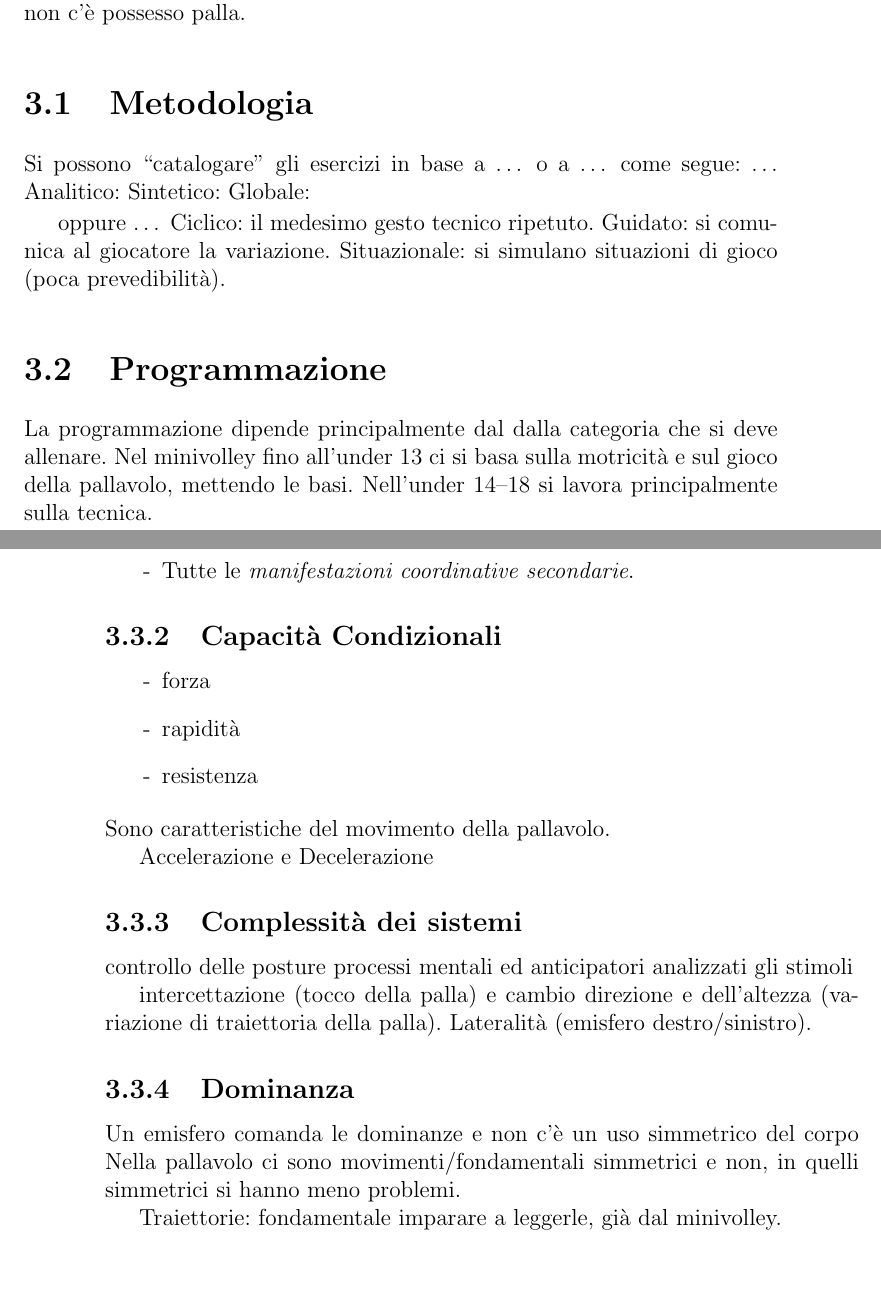
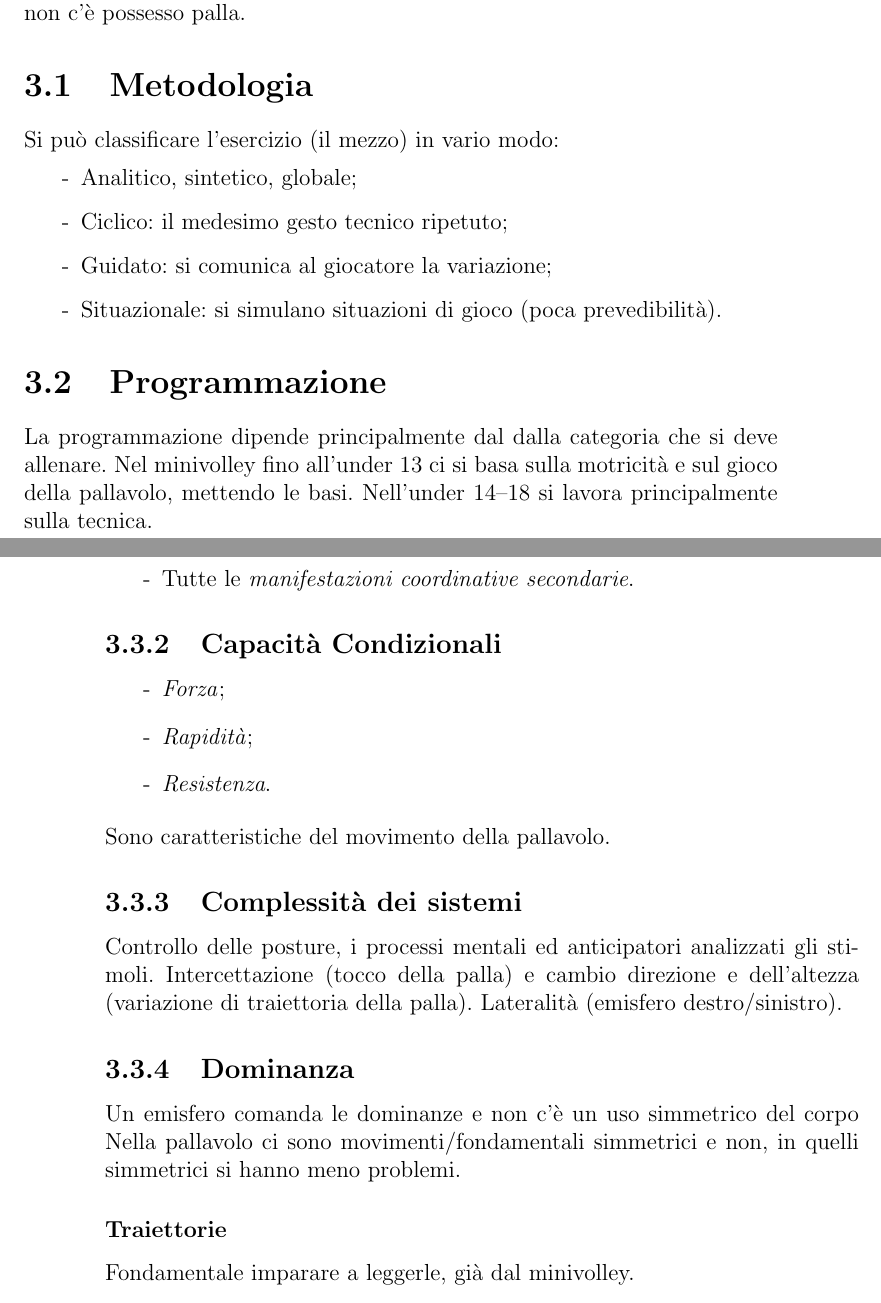
Before and after one commit to FabioBis/Volley, a LaTeX book (Corso Allievo/Appunti/Appunti.tex, which reads Corso Allievo/Appunti/mod05.tex): two parts of pages 25 and 26 of 30, joined at a grey line, cut so that both start at the same text, the shorter picture padded with empty space. Compiled offline with pdfLaTeX.

Commit message:
Some progress

```diff
--- a/Corso Allievo/Appunti/mod05.tex
+++ b/Corso Allievo/Appunti/mod05.tex
@@ -3,16 +3,14 @@
 La Pallavolo è uno sport di situazione caratterizzato da movimenti aciclici (che non si ripetono in modo sistematico nel tempo), non stereotipati (l'ambiente esterno influisce su di essi) e tattici. \`E uno sport “open skills”, ovvero uno sport in cui le abilità sono messe in evidenza da un ambiente variabile e poco predicibile (influenzati da eventi esterni: gli avversari). Nella Pallavolo non c'è possesso palla.
 
 \section{Metodologia}
-Si possono “catalogare” gli esercizi in base  a … o a … come segue:
-…
-Analitico:
-Sintetico:
-Globale:
+Si può classificare l'esercizio (il mezzo) in vario modo:
+\begin{itemize}
+\item[-]Analitico, sintetico, globale;
+\item[-]Ciclico: il medesimo gesto tecnico ripetuto;
+\item[-]Guidato: si comunica al giocatore la variazione;
+\item[-]Situazionale: si simulano situazioni di gioco (poca prevedibilità).
+\end{itemize}
 
-oppure …
-Ciclico: il medesimo gesto tecnico ripetuto.
-Guidato: si comunica al giocatore la variazione.
-Situazionale: si simulano situazioni di gioco (poca prevedibilità).
 
 \section{Programmazione}
 La programmazione dipende principalmente dal dalla categoria che si deve allenare. Nel minivolley fino all'under 13 ci si basa sulla motricità e sul gioco della pallavolo, mettendo le basi. Nell'under 14--18 si lavora principalmente sulla tecnica.
@@ -31,22 +29,20 @@ Le capacità coordinative sono le seguenti:
 
 \subsection{Capacità Condizionali}
 \begin{itemize}
-\item[-]forza
-\item[-]rapidità
-\item[-]resistenza
+\item[-]\emph{Forza};
+\item[-]\emph{Rapidità};
+\item[-]\emph{Resistenza}.
 \end{itemize}
 Sono caratteristiche del movimento della pallavolo.
 
-Accelerazione e Decelerazione
+%Accelerazione e Decelerazione
 
 \subsection{Complessità dei sistemi}
-controllo delle posture
-processi mentali ed anticipatori analizzati gli stimoli
-
-intercettazione (tocco della palla) e cambio direzione e dell'altezza (variazione di traiettoria della palla). Lateralità (emisfero destro/sinistro).
+Controllo delle posture, i processi mentali ed anticipatori analizzati gli stimoli. Intercettazione (tocco della palla) e cambio direzione e dell'altezza (variazione di traiettoria della palla). Lateralità (emisfero destro/sinistro).
 
 \subsection{Dominanza}
 Un emisfero comanda le dominanze e non c'è un uso simmetrico del corpo
 Nella pallavolo ci sono movimenti/fondamentali simmetrici e non, in quelli simmetrici si hanno meno problemi.
 
-Traiettorie: fondamentale imparare a leggerle, già dal minivolley.
+\subsubsection{Traiettorie}
+Fondamentale imparare a leggerle, già dal minivolley.
```
Also changed, not shown: Corso Allievo/Appunti/mod01.tex (+17 -17 lines), Corso Allievo/Appunti/mod02.tex (+4 -2 lines), Corso Allievo/Appunti/Appunti.pdf, 2 other files.
